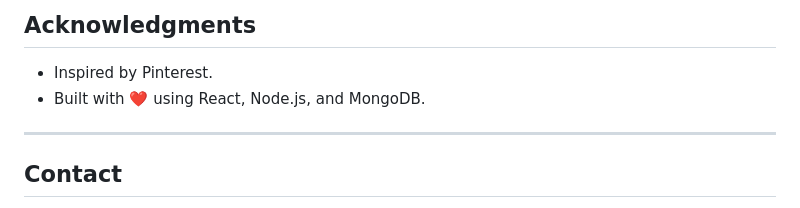
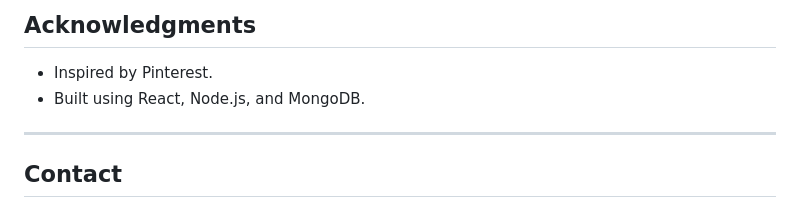
Before and after one commit to DeepBlue-dot/PicShare, a Markdown page: README.md, the part around the change. GitHub-like rendering.

```diff
--- a/README.md
+++ b/README.md
@@ -176,7 +176,7 @@ This project is licensed under the MIT License. See the [LICENSE](LICENSE) file
 
 ## **Acknowledgments**
 - Inspired by Pinterest.
-- Built with ❤️ using React, Node.js, and MongoDB.
+- Built using React, Node.js, and MongoDB.
 
 ---
 
```
